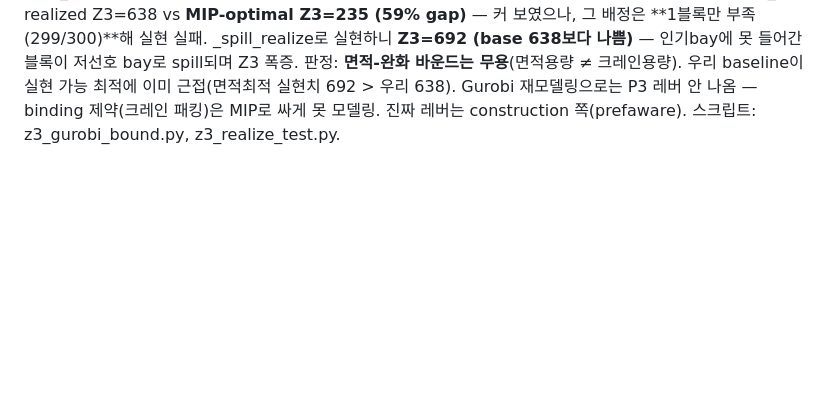
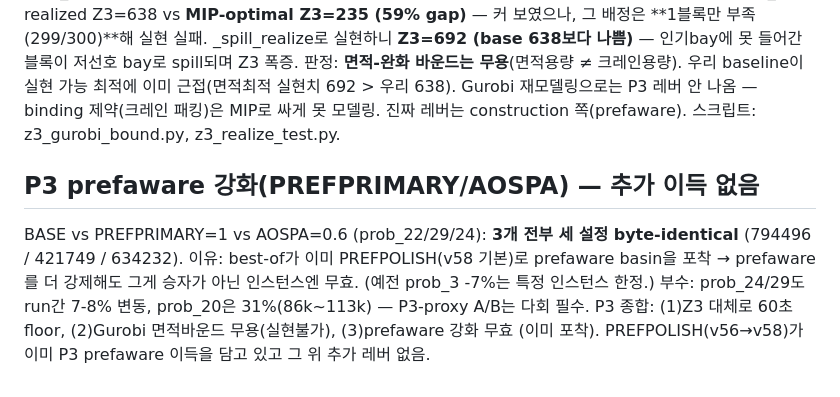
Before and after one commit to woojinroh429/oraclemaster, a Markdown page: PROJECT.md, the part around the change. Rendered like a GitHub page; blank space fills up the shorter version.

Commit message:
research: P3 prefaware intensification (PREFPRIMARY/AOSPA) — no additional gain
BASE vs PREFPRIMARY=1 vs AOSPA=0.6 on prob_22/29/24: all three settings
byte-identical per instance (794496 / 421749 / 634232). Best-of already
captures the prefaware basin via PREFPOLISH (default in v58), so forcing more
prefaware adds nothing where prefaware isn't already the winner (the old
prob_3 -7% was instance-specific). Also noted these proxies vary 7-8% run to
run (prob_20 up to 31%), so P3 A/B needs multi-run.

P3 verdict: (1) Z3 mostly at a 60s floor, (2) the Gurobi area-relaxed bound is
useless (unrealizable), (3) prefaware intensification is a no-op (already
captured). PREFPOLISH (v56->v58) already holds the P3 prefaware gain and there
is no accessible lever above it.

Co-Authored-By: Claude Opus 4.8 <noreply@anthropic.com>
Claude-Session: https://claude.ai/code/session_01HnfHQ5RSkvBVvkGy9HGMYs

```diff
--- a/PROJECT.md
+++ b/PROJECT.md
@@ -2092,3 +2092,11 @@ spill되며 Z3 폭증. 판정: **면적-완화 바운드는 무용**(면적용
 가능 최적에 이미 근접(면적최적 실현치 692 > 우리 638). Gurobi 재모델링으로는 P3 레버 안 나옴 —
 binding 제약(크레인 패킹)은 MIP로 싸게 못 모델링. 진짜 레버는 construction 쪽(prefaware). 스크립트:
 z3_gurobi_bound.py, z3_realize_test.py.
+
+## P3 prefaware 강화(PREFPRIMARY/AOSPA) — 추가 이득 없음
+BASE vs PREFPRIMARY=1 vs AOSPA=0.6 (prob_22/29/24): **3개 전부 세 설정 byte-identical**
+(794496 / 421749 / 634232). 이유: best-of가 이미 PREFPOLISH(v58 기본)로 prefaware basin을 포착
+→ prefaware를 더 강제해도 그게 승자가 아닌 인스턴스엔 무효. (예전 prob_3 -7%는 특정 인스턴스 한정.)
+부수: prob_24/29도 run간 7-8% 변동, prob_20은 31%(86k~113k) — P3-proxy A/B는 다회 필수.
+P3 종합: (1)Z3 대체로 60초 floor, (2)Gurobi 면적바운드 무용(실현불가), (3)prefaware 강화 무효
+(이미 포착). PREFPOLISH(v56→v58)가 이미 P3 prefaware 이득을 담고 있고 그 위 추가 레버 없음.
```
